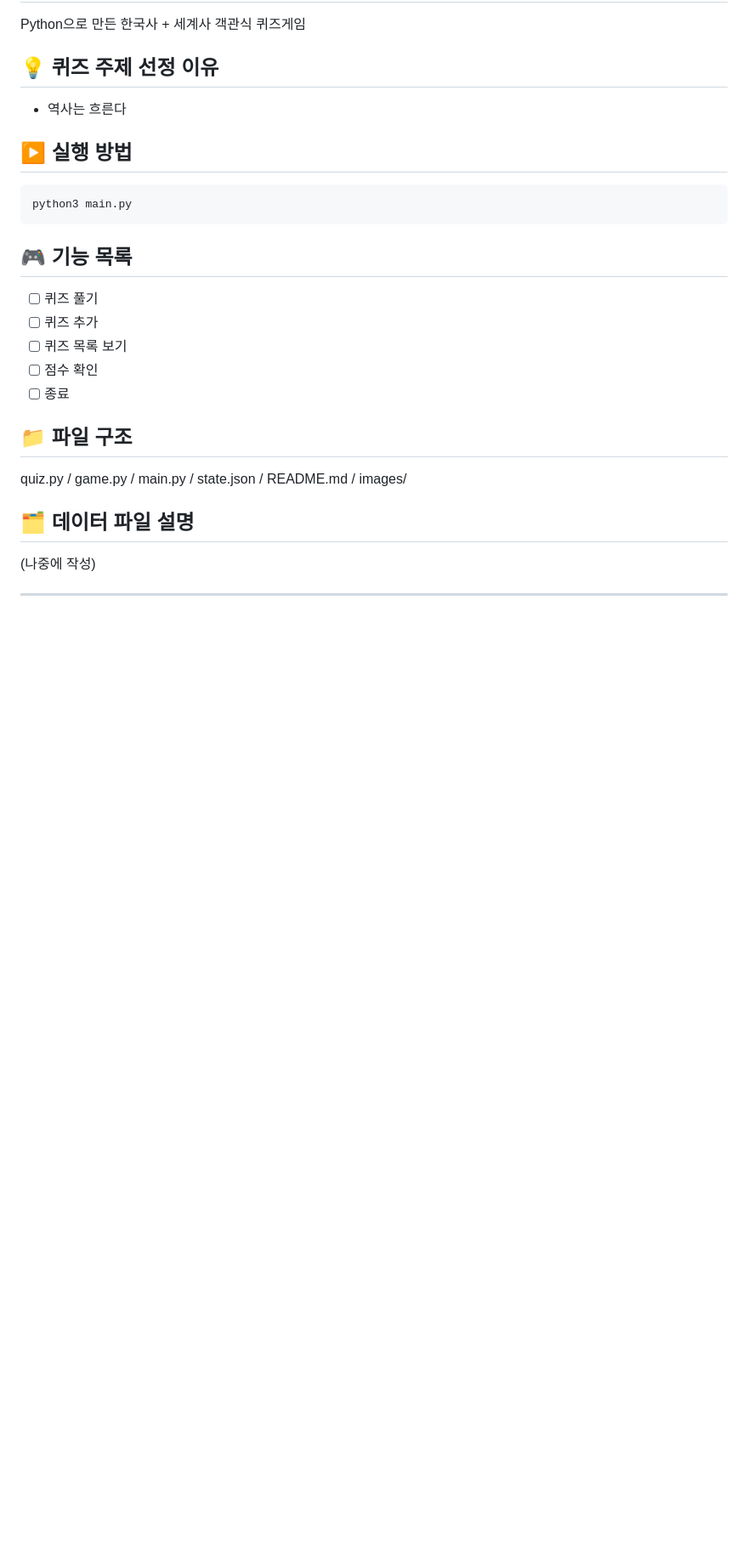
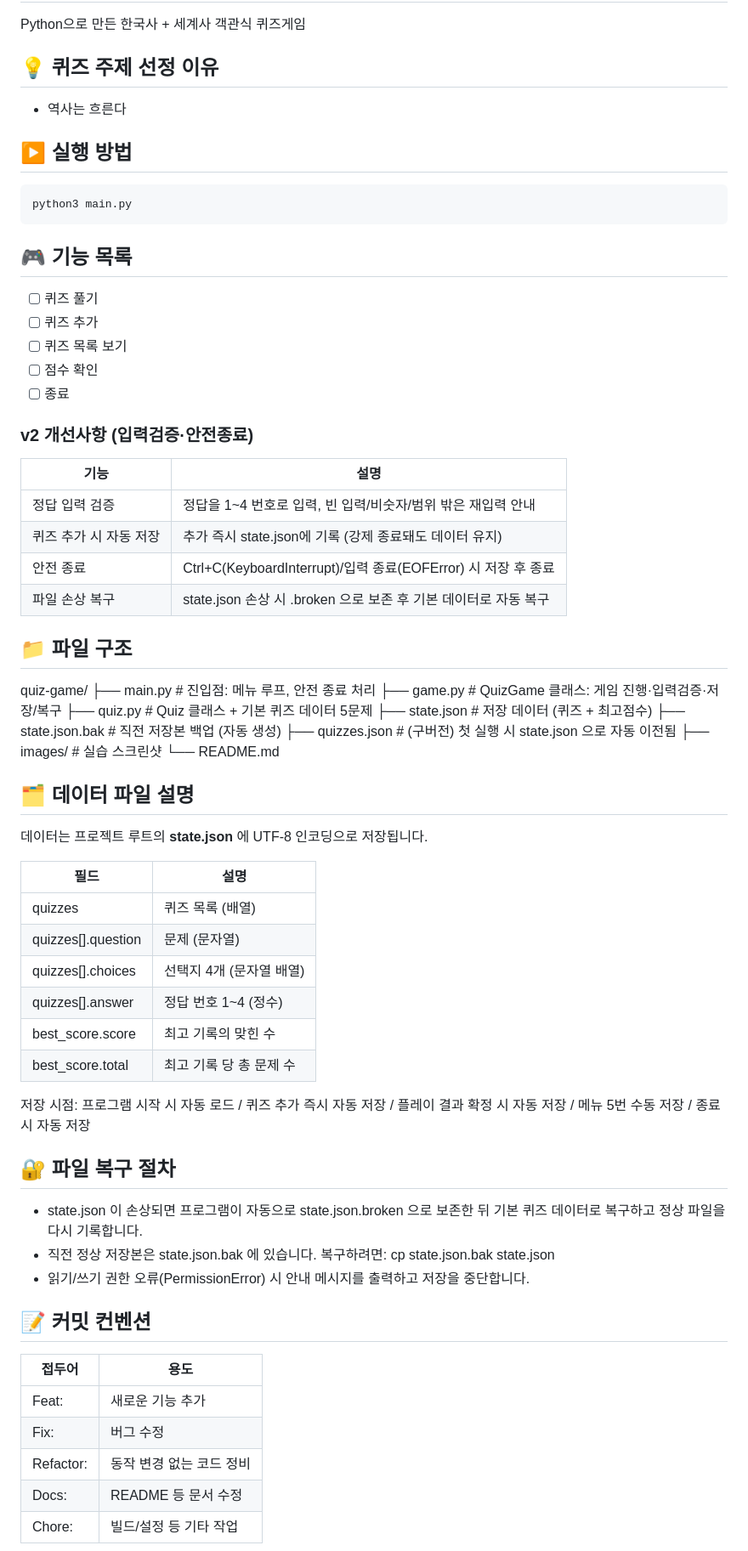
Before and after one commit to kungfupanda1017/quiz-game, a Markdown page: README.md, the part around one of its changes. Shown at 85% size. Rendered like a GitHub page; blank space fills up the shorter version.

Commit message:
Docs: README 보완 및 Git 히스토리 스크린샷(step11) 추가

```diff
--- a/README.md
+++ b/README.md
@@ -18,10 +19,54 @@ python3 main.py
 - [ ] 점수 확인
 - [ ] 종료
 
+### v2 개선사항 (입력검증·안전종료)
+| 기능 | 설명 |
+|------|------|
+| 정답 입력 검증 | 정답을 1~4 번호로 입력, 빈 입력/비숫자/범위 밖은 재입력 안내 |
+| 퀴즈 추가 시 자동 저장 | 추가 즉시 state.json에 기록 (강제 종료돼도 데이터 유지) |
+| 안전 종료 | Ctrl+C(KeyboardInterrupt)/입력 종료(EOFError) 시 저장 후 종료 |
+| 파일 손상 복구 | state.json 손상 시 .broken 으로 보존 후 기본 데이터로 자동 복구 |
+
 ## 📁 파일 구조
-quiz.py / game.py / main.py / state.json / README.md / images/
+quiz-game/
+├── main.py          # 진입점: 메뉴 루프, 안전 종료 처리
+├── game.py          # QuizGame 클래스: 게임 진행·입력검증·저장/복구
+├── quiz.py          # Quiz 클래스 + 기본 퀴즈 데이터 5문제
+├── state.json       # 저장 데이터 (퀴즈 + 최고점수)
+├── state.json.bak   # 직전 저장본 백업 (자동 생성)
+├── quizzes.json     # (구버전) 첫 실행 시 state.json 으로 자동 이전됨
+├── images/          # 실습 스크린샷
+└── README.md
 
-## 🗂️ 데이터 파일 설명
-(나중에 작성)
+## 🗂️  데이터 파일 설명
 
----
+데이터는 프로젝트 루트의 **state.json** 에 UTF-8 인코딩으로 저장됩니다.
+
+| 필드 | 설명 |
+|------|------|
+| quizzes | 퀴즈 목록 (배열) |
+| quizzes[].question | 문제 (문자열) |
+| quizzes[].choices | 선택지 4개 (문자열 배열) |
+| quizzes[].answer | 정답 번호 1~4 (정수) |
+| best_score.score | 최고 기록의 맞힌 수 |
+| best_score.total | 최고 기록 당 총 문제 수 |
+
+저장 시점: 프로그램 시작 시 자동 로드 / 퀴즈 추가 즉시 자동 저장 /
+플레이 결과 확정 시 자동 저장 / 메뉴 5번 수동 저장 / 종료 시 자동 저장
+
+## 🔐 파일 복구 절차
+- state.json 이 손상되면 프로그램이 자동으로 state.json.broken 으로 보존한 뒤
+  기본 퀴즈 데이터로 복구하고 정상 파일을 다시 기록합니다.
+- 직전 정상 저장본은 state.json.bak 에 있습니다. 복구하려면:
+  cp state.json.bak state.json
+- 읽기/쓰기 권한 오류(PermissionError) 시 안내 메시지를 출력하고 저장을 중단합니다.
+
+## 📝 커밋 컨벤션
+| 접두어 | 용도 |
+|--------|------|
+| Feat: | 새로운 기능 추가 |
+| Fix: | 버그 수정 |
+| Refactor: | 동작 변경 없는 코드 정비 |
+| Docs: | README 등 문서 수정 |
+| Chore: | 빌드/설정 등 기타 작업 |
+
```
Also changed, not shown: other parts of README.md (+24 -3 lines), images/step11.png (added).
